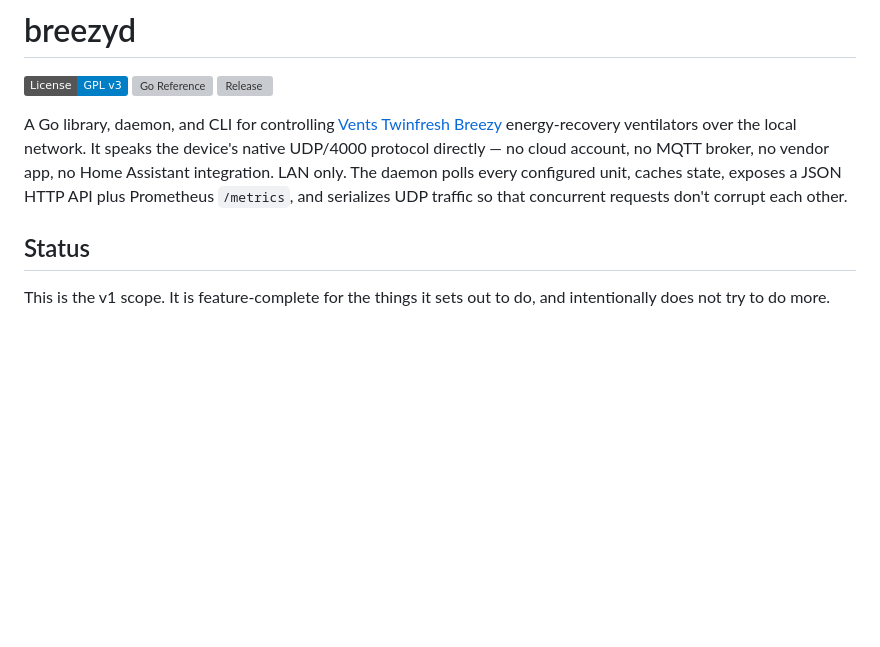
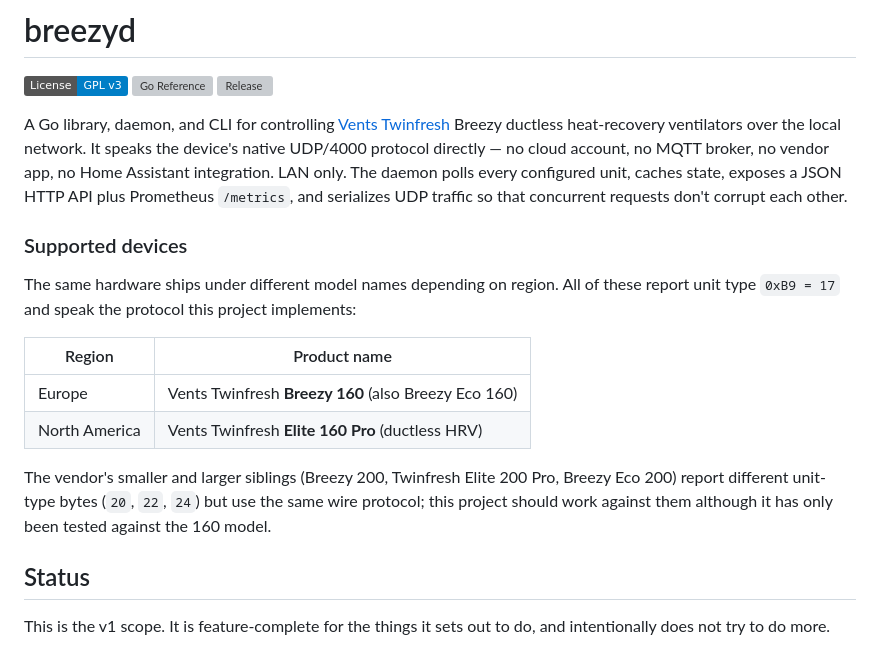
Before and after one commit to hughobrien/breezyd, a Markdown page: README.md, the part around the change. GitHub-like rendering; badges without logos; blank space fills up the shorter version; grey boxes are pictures that could not be loaded.

Commit message:
docs: note Twinfresh Elite 160 Pro as the North American product name

```diff
--- a/README.md
+++ b/README.md
@@ -4,13 +4,29 @@
 [![Go Reference](https://pkg.go.dev/badge/github.com/hughobrien/breezyd.svg)](https://pkg.go.dev/github.com/hughobrien/breezyd)
 [![Release](https://img.shields.io/github/v/release/hughobrien/breezyd)](https://github.com/hughobrien/breezyd/releases)
 
-A Go library, daemon, and CLI for controlling [Vents Twinfresh
-Breezy](https://ventilation-system.com/) energy-recovery ventilators over the
-local network. It speaks the device's native UDP/4000 protocol directly — no
-cloud account, no MQTT broker, no vendor app, no Home Assistant integration.
-LAN only. The daemon polls every configured unit, caches state, exposes a
-JSON HTTP API plus Prometheus `/metrics`, and serializes UDP traffic so that
-concurrent requests don't corrupt each other.
+A Go library, daemon, and CLI for controlling [Vents
+Twinfresh](https://ventilation-system.com/) Breezy ductless heat-recovery
+ventilators over the local network. It speaks the device's native UDP/4000
+protocol directly — no cloud account, no MQTT broker, no vendor app, no Home
+Assistant integration. LAN only. The daemon polls every configured unit,
+caches state, exposes a JSON HTTP API plus Prometheus `/metrics`, and
+serializes UDP traffic so that concurrent requests don't corrupt each other.
+
+### Supported devices
+
+The same hardware ships under different model names depending on region. All
+of these report unit type `0xB9 = 17` and speak the protocol this project
+implements:
+
+| Region        | Product name                                           |
+|---------------|--------------------------------------------------------|
+| Europe        | Vents Twinfresh **Breezy 160** (also Breezy Eco 160)   |
+| North America | Vents Twinfresh **Elite 160 Pro** (ductless HRV)       |
+
+The vendor's smaller and larger siblings (Breezy 200, Twinfresh Elite 200 Pro,
+Breezy Eco 200) report different unit-type bytes (`20`, `22`, `24`) but use
+the same wire protocol; this project should work against them although it has
+only been tested against the 160 model.
 
 ## Status
 
```
Also changed, not shown: 2 other files.
